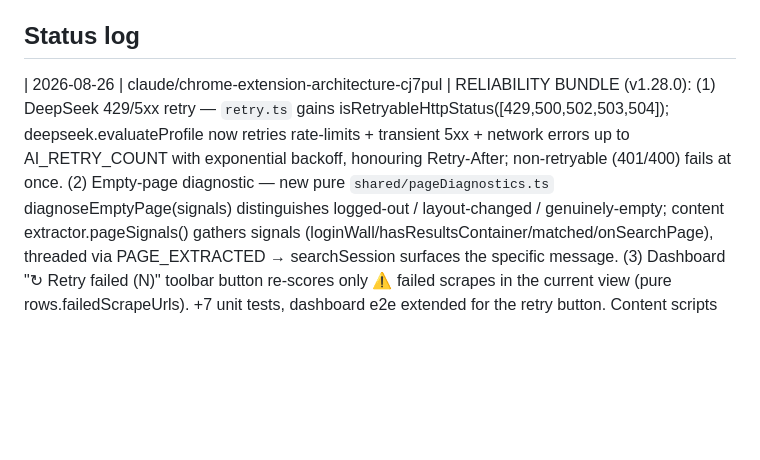
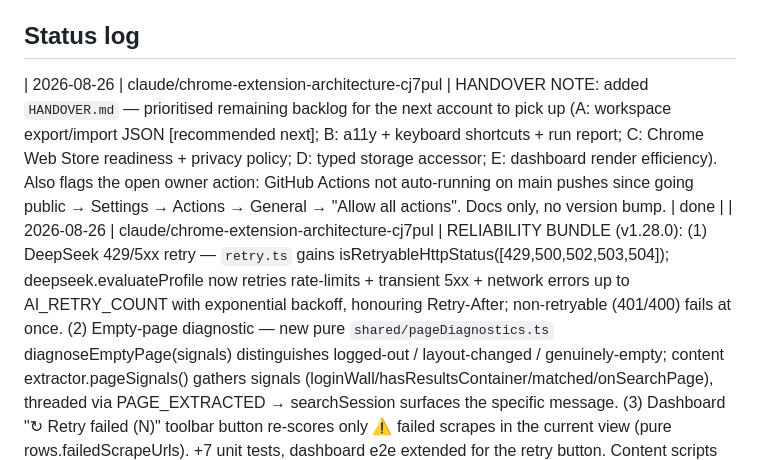
Before and after one commit to khoryik96-creator/Gazy, a Markdown page: COLLAB_NOTES.md, the part around the change. Rendered like a GitHub page; blank space fills up the shorter version.

```diff
--- a/COLLAB_NOTES.md
+++ b/COLLAB_NOTES.md
@@ -45,6 +45,7 @@ your status changes.
 
 ## Status log
 
+| 2026-08-26 | claude/chrome-extension-architecture-cj7pul | HANDOVER NOTE: added `HANDOVER.md` — prioritised remaining backlog for the next account to pick up (A: workspace export/import JSON [recommended next]; B: a11y + keyboard shortcuts + run report; C: Chrome Web Store readiness + privacy policy; D: typed storage accessor; E: dashboard render efficiency). Also flags the open owner action: GitHub Actions not auto-running on main pushes since going public → Settings → Actions → General → "Allow all actions". Docs only, no version bump. | done |
 | 2026-08-26 | claude/chrome-extension-architecture-cj7pul | RELIABILITY BUNDLE (v1.28.0): (1) DeepSeek 429/5xx retry — `retry.ts` gains isRetryableHttpStatus([429,500,502,503,504]); deepseek.evaluateProfile now retries rate-limits + transient 5xx + network errors up to AI_RETRY_COUNT with exponential backoff, honouring Retry-After; non-retryable (401/400) fails at once. (2) Empty-page diagnostic — new pure `shared/pageDiagnostics.ts` diagnoseEmptyPage(signals) distinguishes logged-out / layout-changed / genuinely-empty; content extractor.pageSignals() gathers signals (loginWall/hasResultsContainer/matched/onSearchPage), threaded via PAGE_EXTRACTED → searchSession surfaces the specific message. (3) Dashboard "↻ Retry failed (N)" toolbar button re-scores only ⚠️ failed scrapes in the current view (pure rows.failedScrapeUrls). +7 unit tests, dashboard e2e extended for the retry button. Content scripts stay classic (no ES module syntax; verified). | done (unmerged) |
 | 2026-08-26 | claude/chrome-extension-architecture-cj7pul | TOOLING/RELIABILITY BATCH (v1.27.0): (1) Dashboard refactor — extracted the god-file's delicate logic into two pure, unit-tested modules: `dashboard/rows.ts` (universeUrls/buildRows/sortRows/inView/viewScopeName) + `dashboard/removal.ts` (computeRemoveFromResults/Folder/Shortlist + computeUndo returning next-storage payloads). dashboard.ts binds via thin wrappers; call sites unchanged. +12 unit tests + a Playwright dashboard e2e (seeds storage, asserts render/sort/views/folders/bulk). (2) Scraper retry — `shared/retry.ts` (isRetryable/shouldRetry/backoffDelayMs); profileFetcher now retries transient failures (executeScript race, empty result, timeout) with exponential jittered backoff, login-wall stays fatal. +6 tests. (3) `.github/workflows/release.yml` — tag `v*` builds+zips (manifest at zip root)+publishes a Release via gh CLI; manual dispatch uploads the zip artifact. | done (unmerged) |
 | 2026-08-26 | claude/chrome-extension-architecture-cj7pul | XLSX HYPERLINKS (v1.26.1): shared/xlsx now turns any URL cell into a clickable worksheet hyperlink (OOXML relationship, TargetMode=External) — the URL column in the Excel export opens the profile in a browser. Auto-detected (^https?://), so dashboard + popup exports both get it; no caller change. +2 tests. | done (unmerged) |
```
Also changed, not shown: HANDOVER.md (added, +121 -0 lines).
